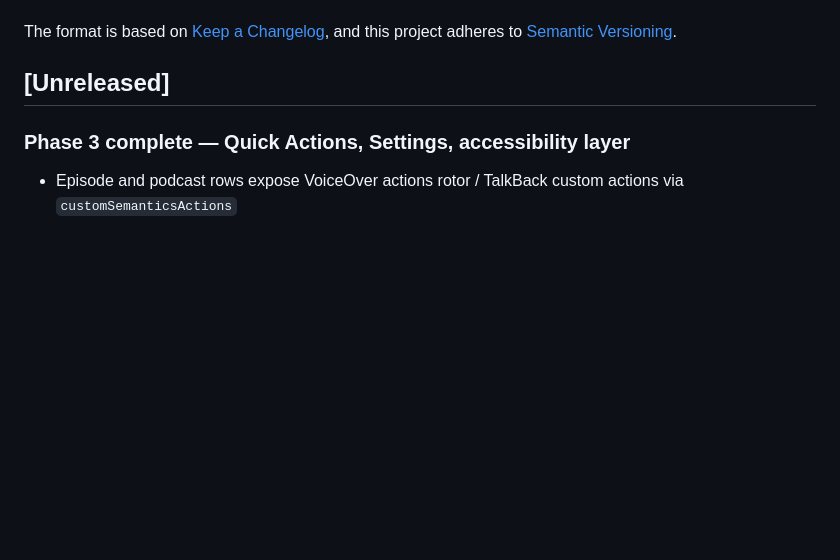
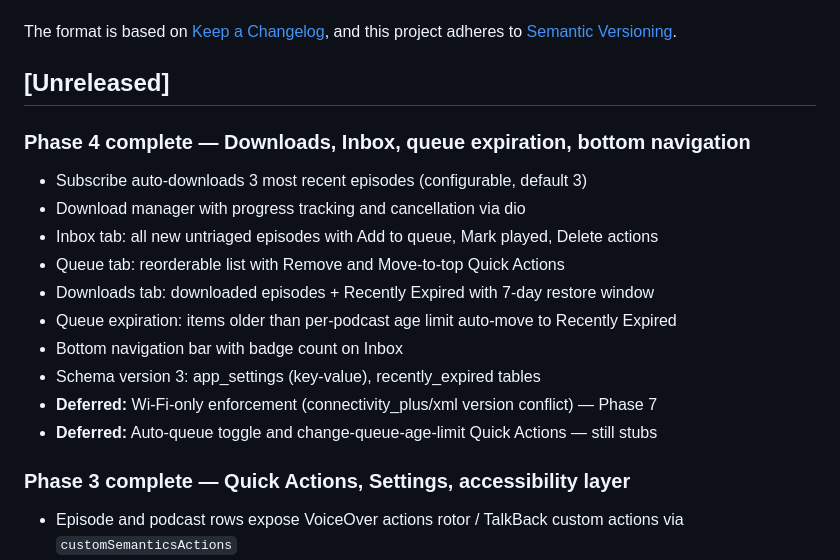
Before and after one commit to payown/earshot, a Markdown page: CHANGELOG.md, the part around the change. GitHub-like rendering; blank space fills up the shorter version.

Commit message:
docs: Phase 4 complete — CHANGELOG and Phase 5 doc

```diff
--- a/CHANGELOG.md
+++ b/CHANGELOG.md
@@ -6,6 +6,19 @@ The format is based on [Keep a Changelog](https://keepachangelog.com/en/1.1.0/),
 and this project adheres to [Semantic Versioning](https://semver.org/spec/v2.0.0.html).
 
 ## [Unreleased]
+
+### Phase 4 complete — Downloads, Inbox, queue expiration, bottom navigation
+
+- Subscribe auto-downloads 3 most recent episodes (configurable, default 3)
+- Download manager with progress tracking and cancellation via dio
+- Inbox tab: all new untriaged episodes with Add to queue, Mark played, Delete actions
+- Queue tab: reorderable list with Remove and Move-to-top Quick Actions
+- Downloads tab: downloaded episodes + Recently Expired with 7-day restore window
+- Queue expiration: items older than per-podcast age limit auto-move to Recently Expired
+- Bottom navigation bar with badge count on Inbox
+- Schema version 3: app_settings (key-value), recently_expired tables
+- **Deferred:** Wi-Fi-only enforcement (connectivity_plus/xml version conflict) — Phase 7
+- **Deferred:** Auto-queue toggle and change-queue-age-limit Quick Actions — still stubs
 
 ### Phase 3 complete — Quick Actions, Settings, accessibility layer
 
```
Also changed, not shown: docs/phases/phase-5-stats.md (added, +84 -0 lines).
